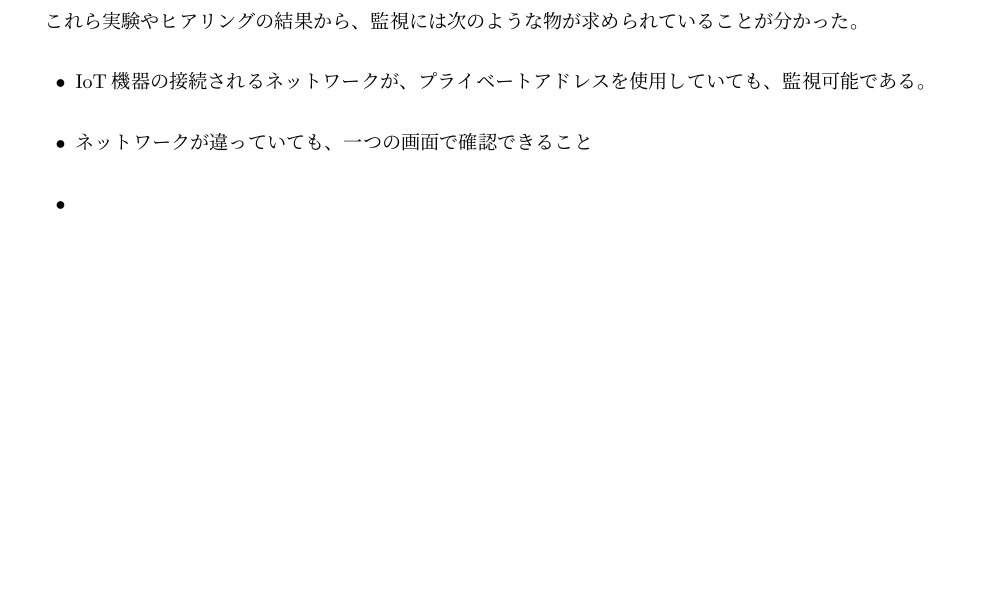
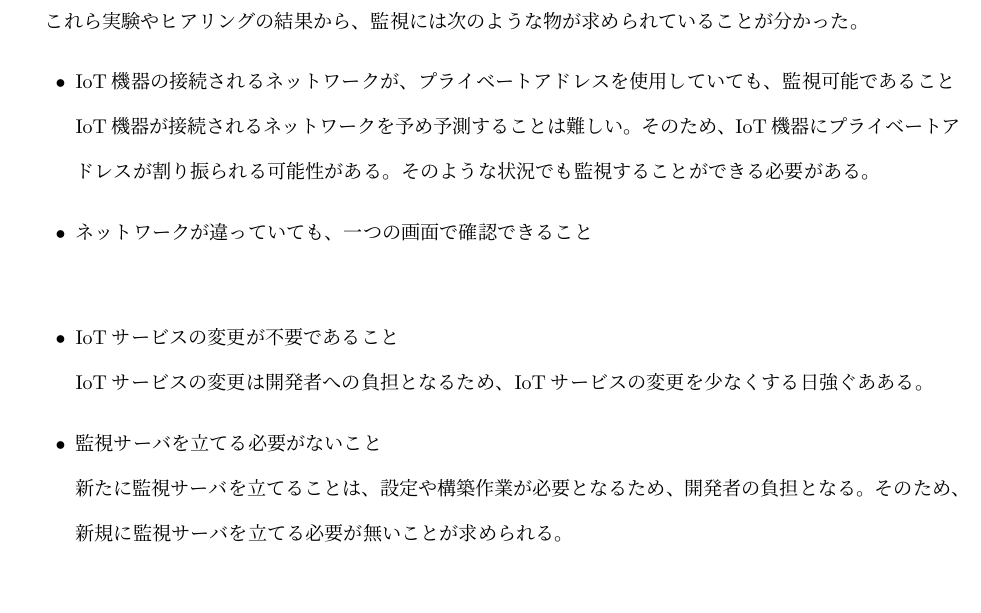
Before and after one commit to miyasakakoki/MasterThesis, a LaTeX thesis (thesis.tex, which reads issue.tex): part of page 15 of 43, cut so that both start at the same text. Compiled offline with pLaTeX and dvipdfmx; a LaTeX package or settings file that is missing is left out.

Commit message:
要件を書き足した

```diff
--- a/issue.tex
+++ b/issue.tex
@@ -122,9 +122,16 @@ IoTサービスの開発・運用における課題を分析するために、
 %また、その監視は注ぎのヨ兼を満たしている必要がある。
 これら実験やヒアリングの結果から、監視には次のような物が求められていることが分かった。
 \begin{itemize}
-\item IoT機器の接続されるネットワークが、プライベートアドレスを使用していても、監視可能である。
-\item ネットワークが違っていても、一つの画面で確認できること
-\item
+\item IoT機器の接続されるネットワークが、プライベートアドレスを使用していても、監視可能であること\\
+	IoT機器が接続されるネットワークを予め予測することは難しい。
+	そのため、IoT機器にプライベートアドレスが割り振られる可能性がある。
+	そのような状況でも監視することができる必要がある。
+\item ネットワークが違っていても、一つの画面で確認できること\\
+\item IoTサービスの変更が不要であること\\
+	IoTサービスの変更は開発者への負担となるため、IoTサービスの変更を少なくする日強ぐあある。
+\item 監視サーバを立てる必要がないこと\\
+	新たに監視サーバを立てることは、設定や構築作業が必要となるため、開発者の負担となる。
+	そのため、新規に監視サーバを立てる必要が無いことが求められる。
 \end{itemize}
 
 \begin{comment}
```
